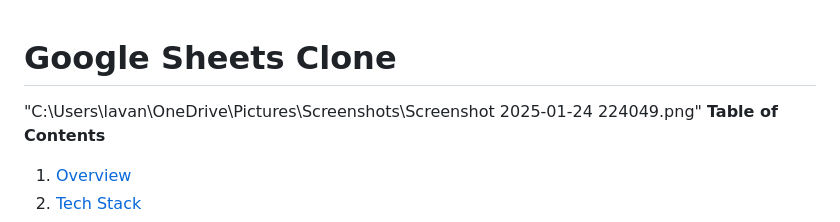
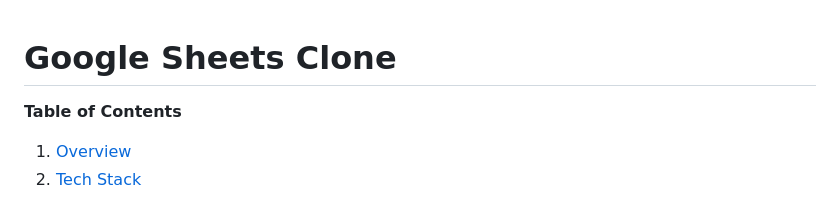
Before and after one commit to Lavanya01-wow/GoogleSheetsClone, a Markdown page: README.md, the part around the change. Rendered like a GitHub page.

```diff
--- a/README.md
+++ b/README.md
@@ -1,5 +1,4 @@
 # Google Sheets Clone
-"C:\Users\lavan\OneDrive\Pictures\Screenshots\Screenshot 2025-01-24 224049.png"
 **Table of Contents**
 1. [Overview](#overview)
 2. [Tech Stack](#tech-stack)
```
